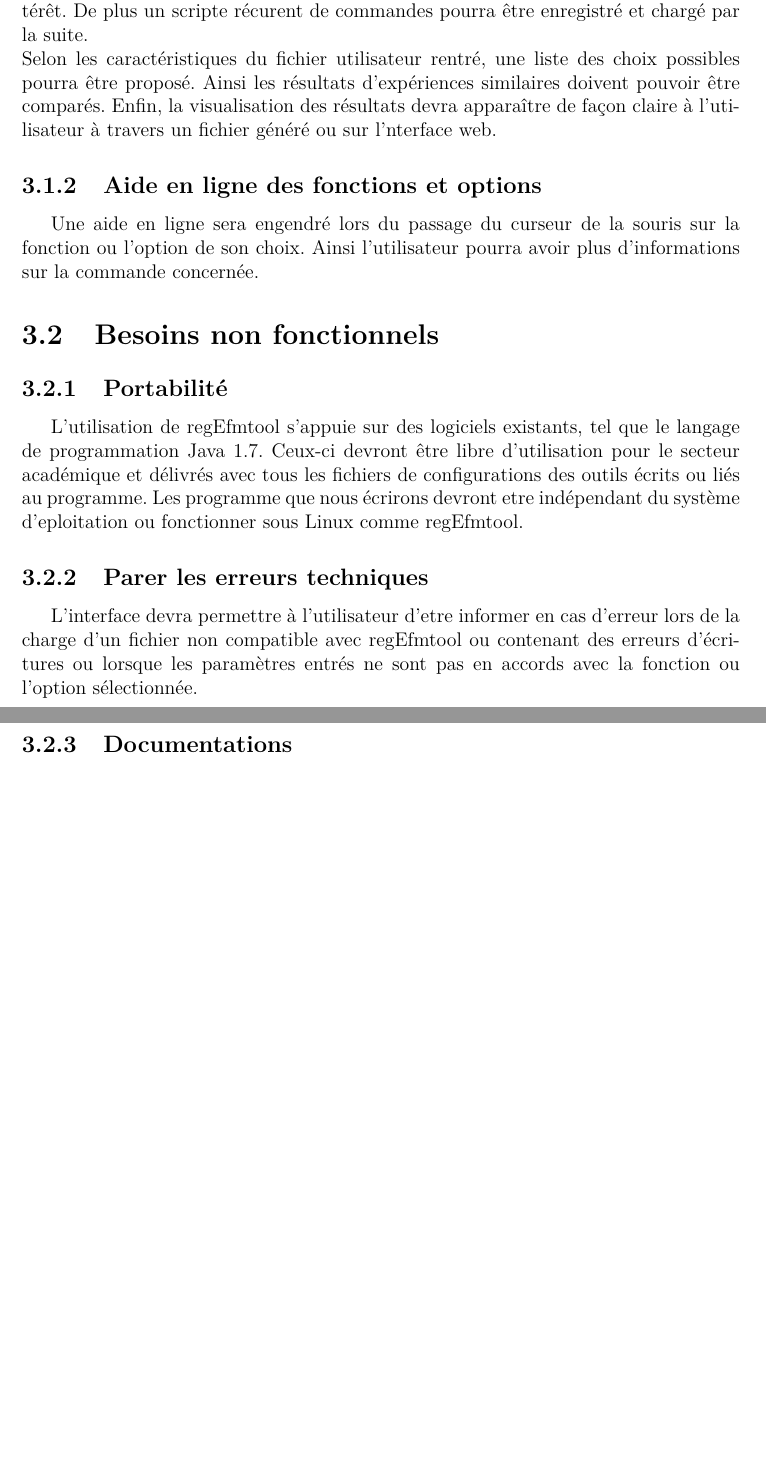
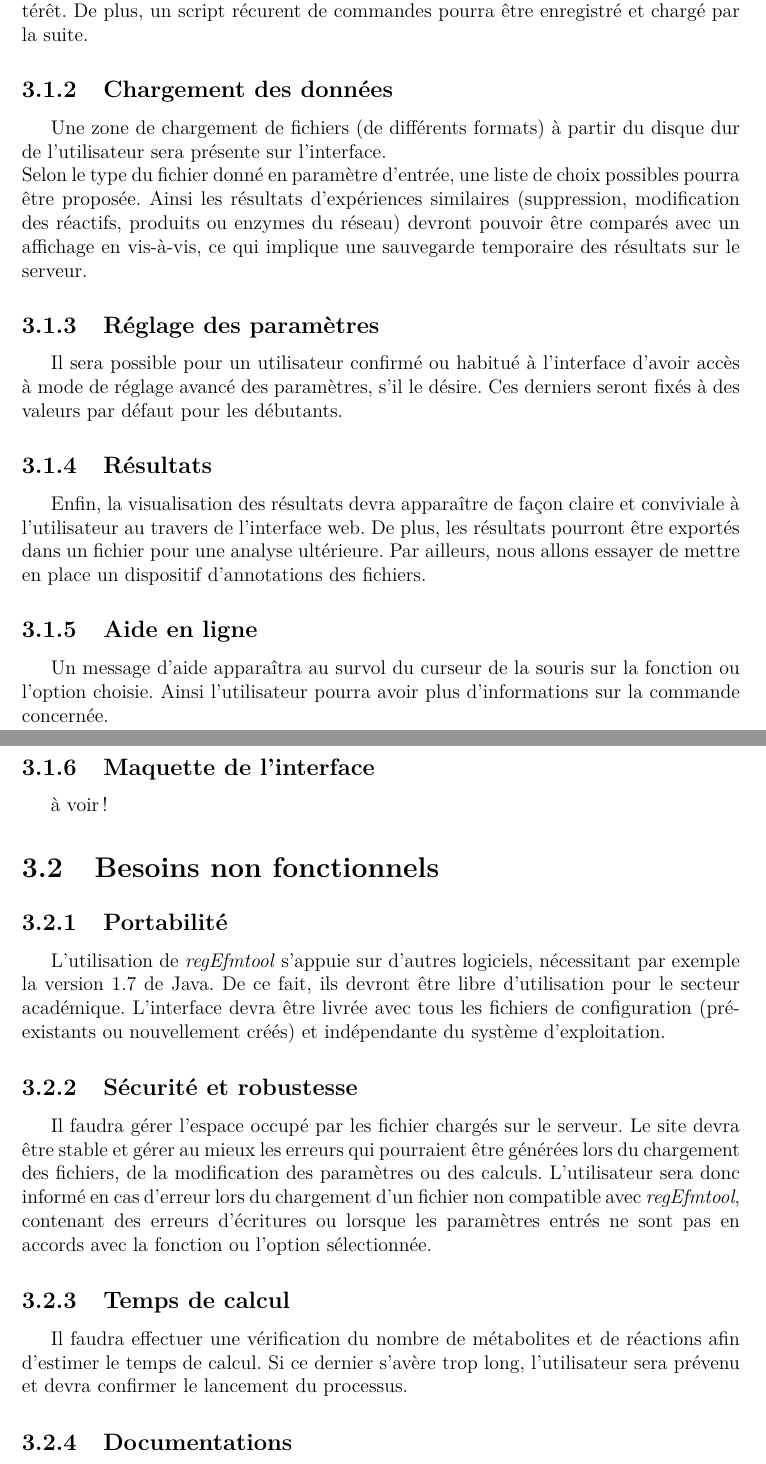
Before and after one commit to bioinfocttj/CPR, a LaTeX document (CdC.tex, which reads besoins.tex): two parts of pages 8 and 9 of 11, joined at a grey line, cut so that both start at the same text, the shorter picture padded with empty space. Compiled offline with pdfLaTeX.

Commit message:
mise a jour cdc

```diff
--- a/besoins.tex
+++ b/besoins.tex
@@ -4,23 +4,35 @@
 
 \section{Besoins fonctionnels}
 
-\subsection{Interphace Homme-Machine (IHM)}
-L'interface web que nous allons créer devra permettre de charger la description d'un réseau déjà créé ou d'en créer un nouveau, mais également de modifier les descriptions de ce réseau.\\
-Elle donnera également le moyen à l'utilisateur de saisir les fonctions et optios qui l'intéressent puis de lancer les calculs des modes élémentaires de flux du réseau d'intérêt. De plus un scripte récurent de commandes pourra être enregistré et chargé par la suite.\\
-Selon les caractéristiques du fichier utilisateur rentré, une liste des choix possibles pourra être proposé. Ainsi les résultats d'expériences similaires doivent pouvoir être comparés.
-Enfin, la visualisation des résultats devra apparaître de façon claire à l'utilisateur à travers un fichier généré ou sur l'nterface web.
+\subsection{Interface Homme Machine (IHM)}
+L'interface web que nous allons réaliser devra permettre de charger la description d'un réseau pré-existant ou d'en créer un nouveau, mais également de modifier les descriptions de ce dernier.\\
+Elle donnera également le moyen à l'utilisateur de saisir les fonctions et options qui l'intéressent puis de lancer les calculs des modes élémentaires de flux du réseau d'intérêt. De plus, un script récurent de commandes pourra être enregistré et chargé par la suite.
 
-\subsection{Aide en ligne des fonctions et options}
-Une aide en ligne sera engendré lors du passage du curseur de la souris sur la fonction ou l'option de son choix. Ainsi l'utilisateur pourra avoir plus d'informations sur la commande concernée.
+\subsection{Chargement des données}
+Une zone de chargement de fichiers (de différents formats) à partir du disque dur de l'utilisateur sera présente sur l'interface. \\
+Selon le type du fichier donné en paramètre d'entrée, une liste de choix possibles pourra être proposée. Ainsi les résultats d'expériences similaires (suppression, modification des réactifs, produits ou enzymes du réseau) devront pouvoir être comparés avec un affichage en vis-à-vis, ce qui implique une sauvegarde temporaire des résultats sur le serveur.
 
+\subsection{Réglage des paramètres}
+Il sera possible pour un utilisateur confirmé ou habitué à l'interface d'avoir accès à mode de réglage avancé des paramètres, s'il le désire. Ces derniers seront fixés à des valeurs par défaut pour les débutants.
 
+\subsection{Résultats}
+Enfin, la visualisation des résultats devra apparaître de façon claire et conviviale à l'utilisateur au travers de l'interface web. De plus, les résultats pourront être exportés dans un fichier pour une analyse ultérieure. Par ailleurs, nous allons essayer de mettre en place un dispositif d'annotations des fichiers.
+
+\subsection{Aide en ligne}
+Un message d'aide apparaîtra au survol du curseur de la souris sur la fonction ou l'option choisie. Ainsi l'utilisateur pourra avoir plus d'informations sur la commande concernée.
+
+\subsection{Maquette de l'interface}
+à voir !
 
 \section{Besoins non fonctionnels}
 
 \subsection{Portabilité}
-L'utilisation de regEfmtool s'appuie sur des logiciels existants, tel que le langage de programmation Java 1.7. Ceux-ci devront être libre d'utilisation pour le secteur académique et délivrés avec tous les fichiers de configurations des outils écrits ou liés au programme. Les programme que nous écrirons devront etre indépendant du système d'eploitation ou fonctionner sous Linux comme regEfmtool.
+L'utilisation de \textit{regEfmtool} s'appuie sur d'autres logiciels, nécessitant par exemple la version 1.7 de Java. De ce fait, ils devront être libre d'utilisation pour le secteur académique. L'interface devra être livrée avec tous les fichiers de configuration (pré-existants ou nouvellement créés) et indépendante du système d'exploitation.
 
-\subsection{Parer les erreurs techniques}
-L'interface devra permettre à l'utilisateur d'etre informer en cas d'erreur lors de la charge d'un fichier non compatible avec regEfmtool ou contenant des erreurs d'écritures ou lorsque les paramètres entrés ne sont pas en accords avec la fonction ou l'option sélectionnée.
+\subsection{Sécurité et robustesse}
+Il faudra gérer l'espace occupé par les fichier chargés sur le serveur. Le site devra être stable et gérer au mieux les erreurs qui pourraient être générées lors du chargement des fichiers, de la modification des paramètres ou des calculs. L'utilisateur sera donc informé en cas d'erreur lors du chargement d'un fichier non compatible avec \textit{regEfmtool}, contenant des erreurs d'écritures ou lorsque les paramètres entrés ne sont pas en accords avec la fonction ou l'option sélectionnée.
+
+\subsection{Temps de calcul}
+Il faudra effectuer une vérification du nombre de métabolites et de réactions afin d'estimer le temps de calcul. Si ce dernier s'avère trop long, l'utilisateur sera prévenu et devra confirmer le lancement du processus.
 
 \subsection{Documentations}
```
Also changed, not shown: CdC.tex (+4 -4 lines), choix.tex (+11 -6 lines), CdC.pdf, besoins.tex (2 more changed lines), 1 other file.
